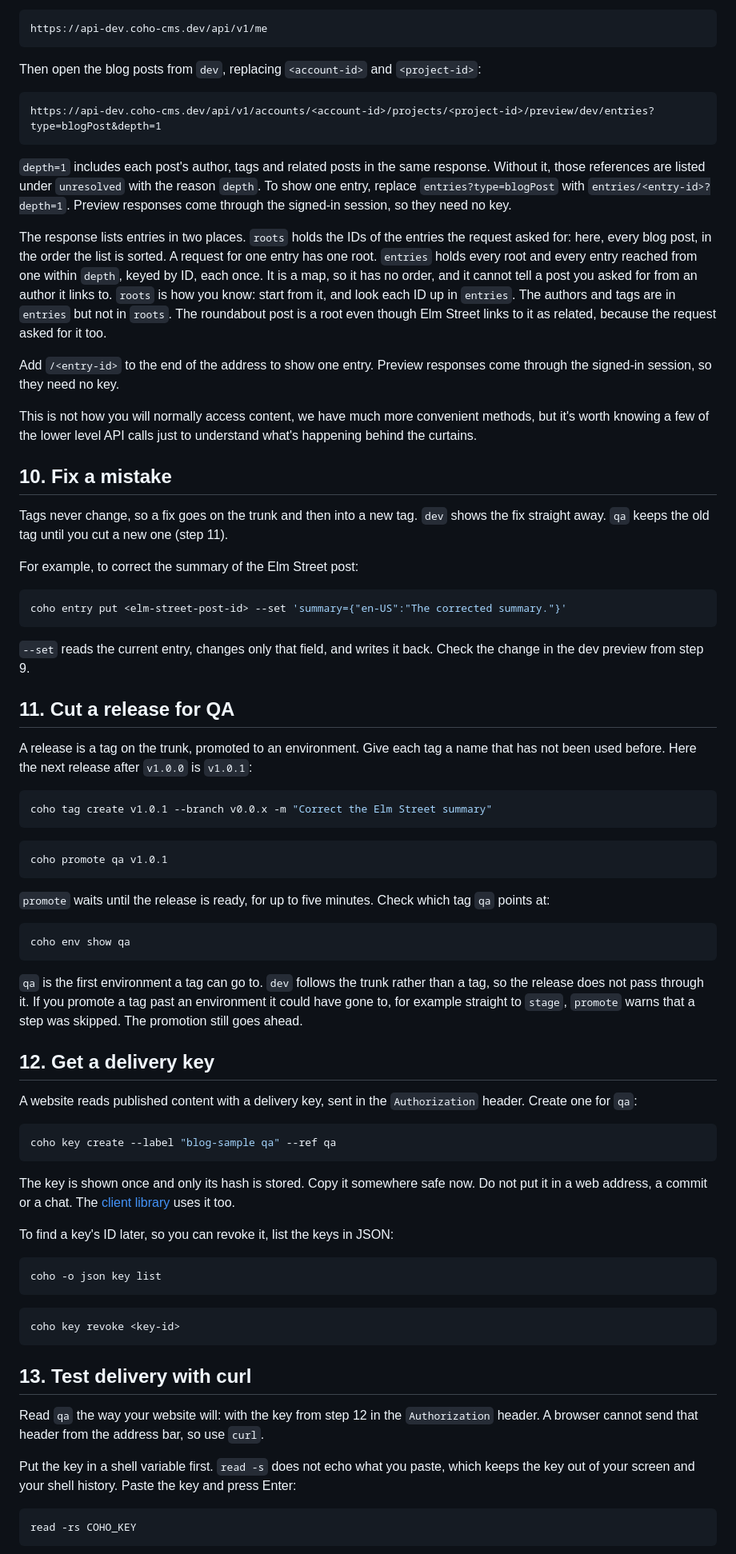
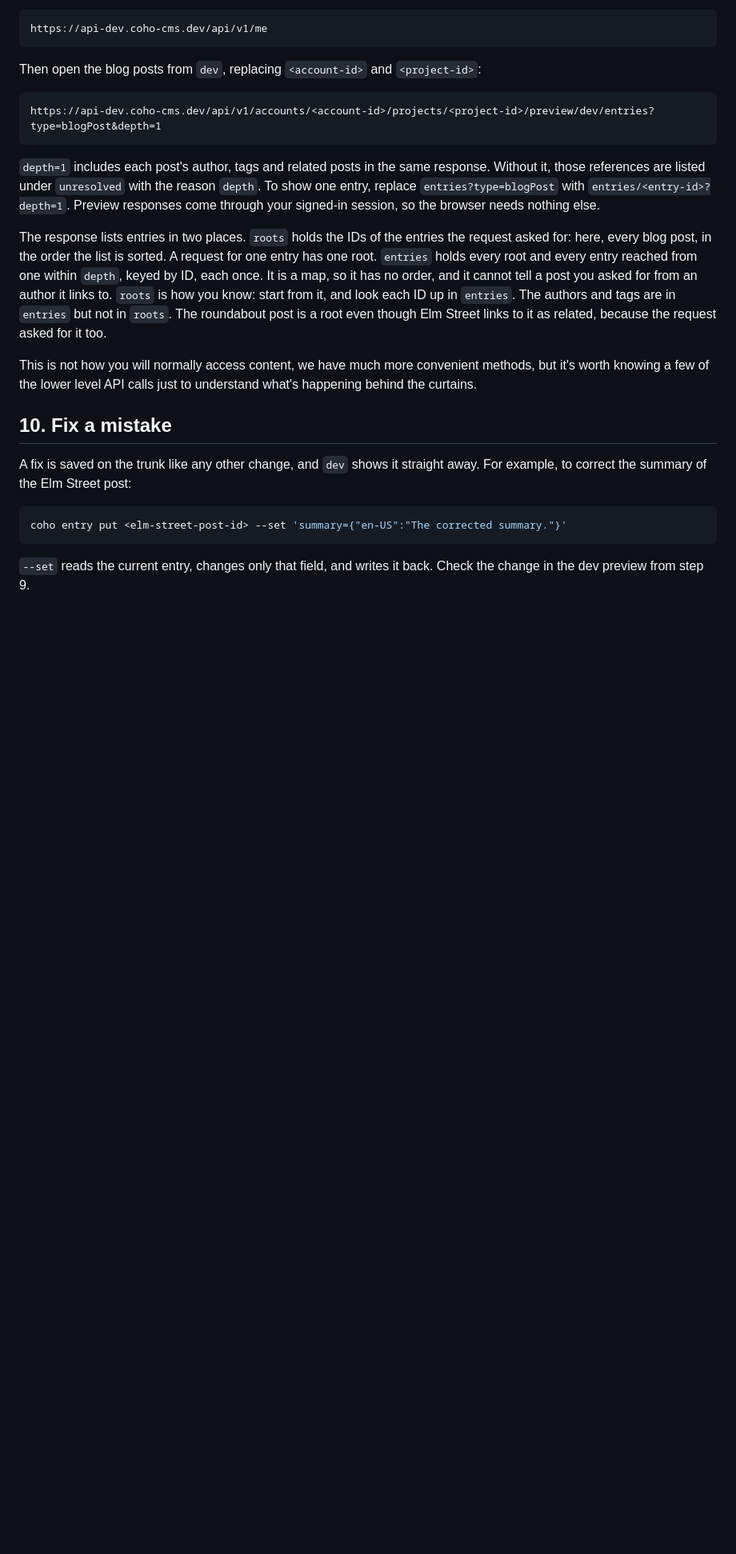
Before and after one commit to coho-cms/coho-samples, a Markdown page: cli-next-blog/01_CONTENT.md, the part around one of its changes. Shown at 80% size. GitHub-like rendering; blank space fills up the shorter version.

````diff
--- a/cli-next-blog/01_CONTENT.md
+++ b/cli-next-blog/01_CONTENT.md
@@ -152,7 +152,7 @@ https://api-dev.coho-cms.dev/api/v1/accounts/<account-id>/projects/<project-id>/
 `depth=1` includes each post's author, tags and related posts in the same response.
 Without it, those references are listed under `unresolved` with the reason `depth`. To
 show one entry, replace `entries?type=blogPost` with `entries/<entry-id>?depth=1`.
-Preview responses come through the signed-in session, so they need no key.
+Preview responses come through your signed-in session, so the browser needs nothing else.
 
 The response lists entries in two places. `roots` holds the IDs of the entries the
 request asked for: here, every blog post, in the order the list is sorted. A request for
@@ -163,19 +163,14 @@ from it, and look each ID up in `entries`. The authors and tags are in `entries`
 in `roots`. The roundabout post is a root even though Elm Street links to it as related,
 because the request asked for it too.
 
-Add `/<entry-id>` to the end of the address to show one entry. Preview responses come
-through the signed-in session, so they need no key.
-
 This is not how you will normally access content, we have much
 more convenient methods, but it's worth knowing a few of the lower level API calls just to understand
 what's happening behind the curtains.
 
 ## 10. Fix a mistake
 
-Tags never change, so a fix goes on the trunk and then into a new tag. `dev` shows the fix
-straight away. `qa` keeps the old tag until you cut a new one (step 11).
-
-For example, to correct the summary of the Elm Street post:
+A fix is saved on the trunk like any other change, and `dev` shows it straight away. For
+example, to correct the summary of the Elm Street post:
 
 ```bash
 coho entry put <elm-street-post-id> --set 'summary={"en-US":"The corrected summary."}'
@@ -183,64 +178,3 @@ coho entry put <elm-street-post-id> --set 'summary={"en-US":"The corrected summa
 
 `--set` reads the current entry, changes only that field, and writes it back. Check the
 change in the dev preview from step 9.
-
-## 11. Cut a release for QA
-
-A release is a tag on the trunk, promoted to an environment. Give each tag a name that has
-not been used before. Here the next release after `v1.0.0` is `v1.0.1`:
-
-```bash
-coho tag create v1.0.1 --branch v0.0.x -m "Correct the Elm Street summary"
-```
-
-```bash
-coho promote qa v1.0.1
-```
-
-`promote` waits until the release is ready, for up to five minutes. Check which tag `qa`
-points at:
-
-```bash
-coho env show qa
-```
-
-`qa` is the first environment a tag can go to. `dev` follows the trunk rather than a tag, so
-the release does not pass through it. If you promote a tag past an environment it could
-have gone to, for example straight to `stage`, `promote` warns that a step was skipped. The
-promotion still goes ahead.
-
-## 12. Get a delivery key
-
-A website reads published content with a delivery key, sent in the `Authorization` header.
-Create one for `qa`:
-
-```bash
-coho key create --label "blog-sample qa" --ref qa
-```
-
-The key is shown once and only its hash is stored. Copy it somewhere safe now. Do not put
-it in a web address, a commit or a chat. The [client library](02_CLIENT_LIBRARY.md) uses
-it too.
-
-To find a key's ID later, so you can revoke it, list the keys in JSON:
-
-```bash
-coho -o json key list
-```
-
-```bash
-coho key revoke <key-id>
-```
-
-## 13. Test delivery with curl
-
-Read `qa` the way your website will: with the key from step 12 in the `Authorization`
-header. A browser cannot send that header from the address bar, so use `curl`.
-
-Put the key in a shell variable first. `read -s` does not echo what you paste, which keeps
-the key out of your screen and your shell history. Paste the key and press Enter:
-
-```bash
-read -rs COHO_KEY
-```
-
````
Also changed, not shown: other parts of cli-next-blog/01_CONTENT.md (+3 -34 lines), cli-next-blog/02_CLIENT_LIBRARY.md (+94 -111 lines).
